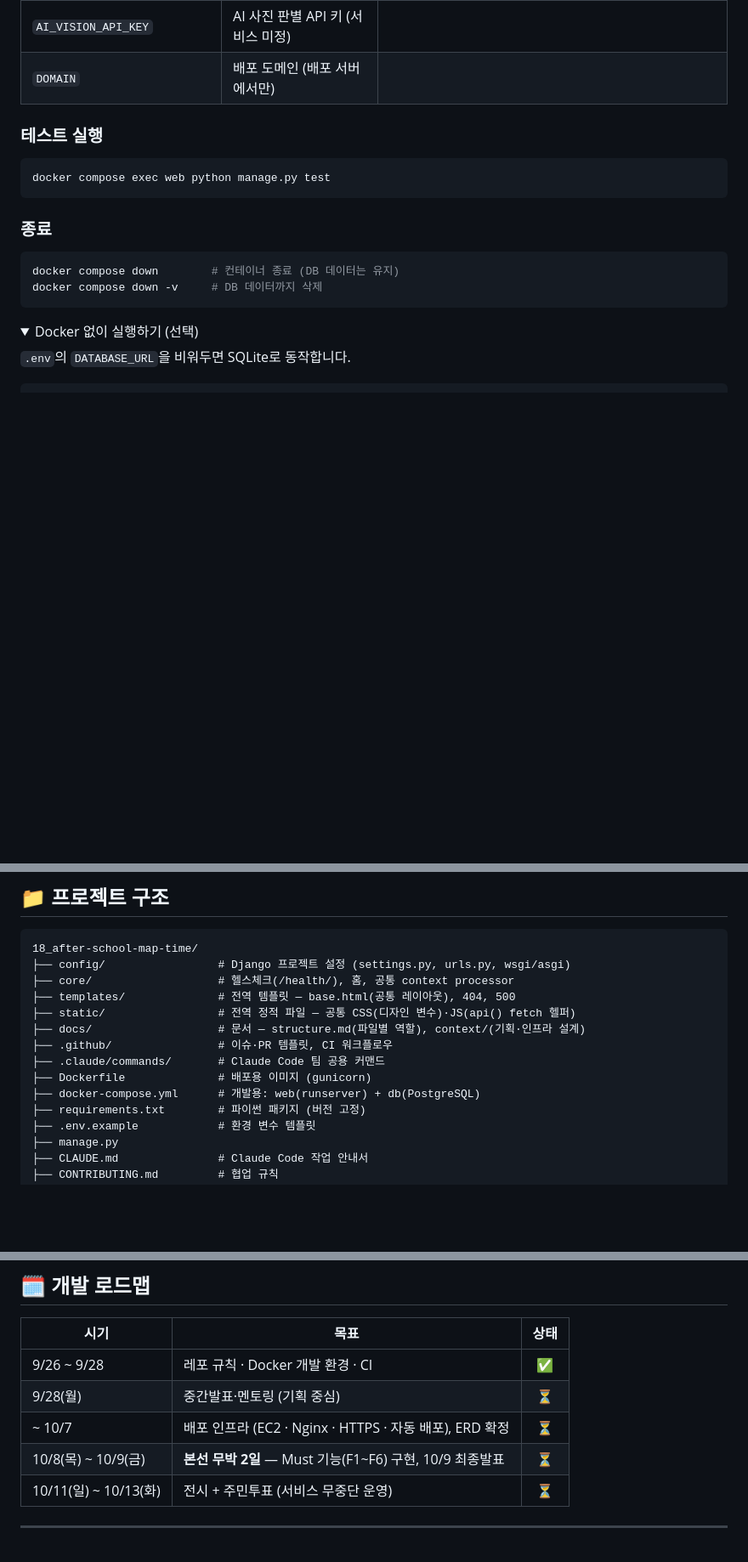
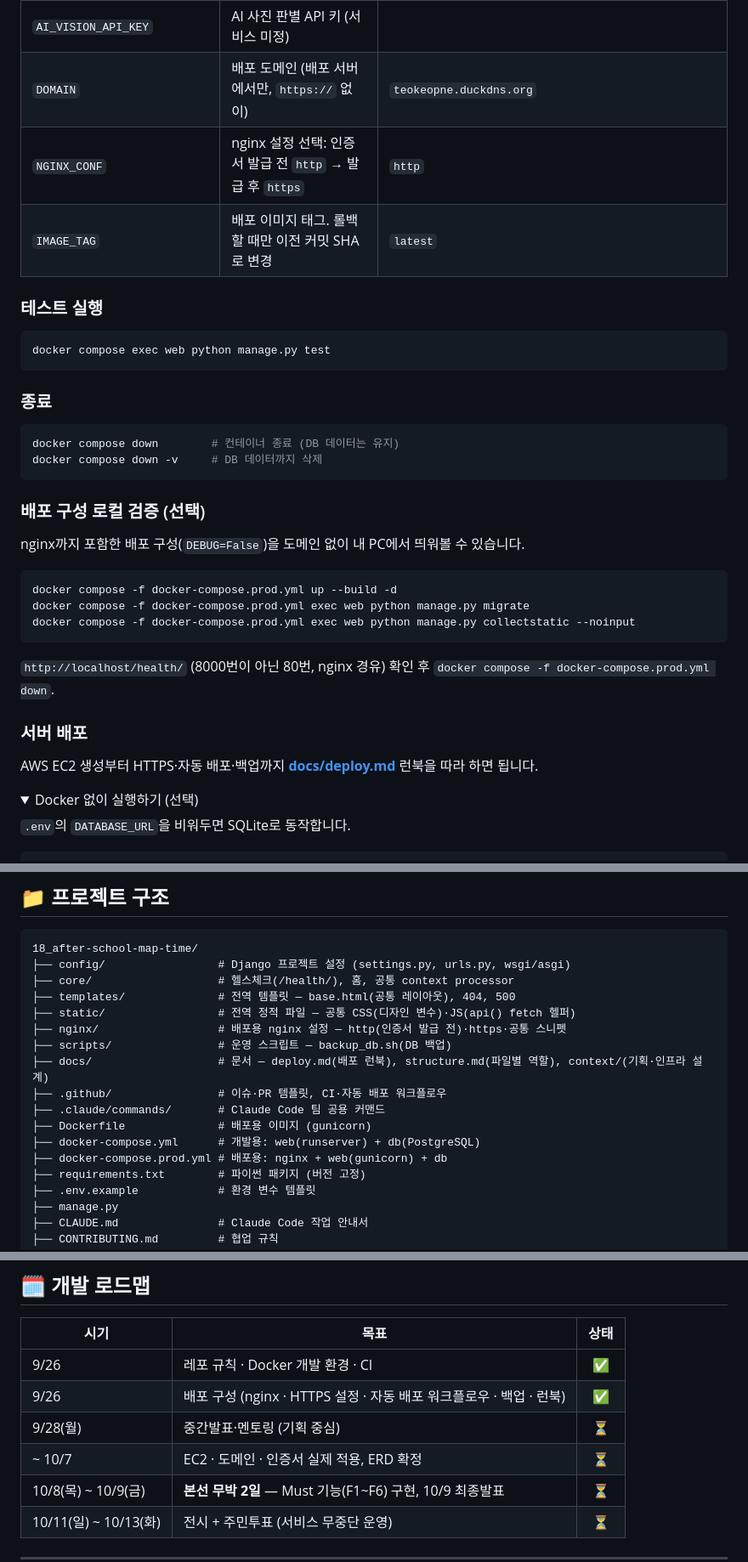
Before and after one commit to 2026-KW-HACKATHON/18_after-school-map-time, a Markdown page: README.md, 3 parts joined by grey strips. Shown at 85% size. Drawn GitHub-style; folded sections open; blank space fills up the shorter version.

Commit message:
docs: README·파일 구조 문서에 배포 구성 반영
배포 구성 로컬 검증 방법, 배포 환경 변수, nginx·scripts·deploy.yml 역할 설명

````diff
--- a/README.md
+++ b/README.md
@@ -94,7 +94,9 @@ docker compose exec web python manage.py createsuperuser
 | `KAKAO_JAVASCRIPT_KEY` | 카카오맵 JS 키 (브라우저 노출 → 카카오 개발자센터에 허용 도메인 등록 필수) | (발급값) |
 | `KAKAO_REST_API_KEY` | 카카오 REST 키 (**서버 전용**) | (발급값) |
 | `AI_VISION_API_KEY` | AI 사진 판별 API 키 (서비스 미정) | |
-| `DOMAIN` | 배포 도메인 (배포 서버에서만) | |
+| `DOMAIN` | 배포 도메인 (배포 서버에서만, `https://` 없이) | `teokeopne.duckdns.org` |
+| `NGINX_CONF` | nginx 설정 선택: 인증서 발급 전 `http` → 발급 후 `https` | `http` |
+| `IMAGE_TAG` | 배포 이미지 태그. 롤백할 때만 이전 커밋 SHA로 변경 | `latest` |
 
 ### 테스트 실행
 
@@ -108,6 +110,22 @@ docker compose exec web python manage.py test
 docker compose down        # 컨테이너 종료 (DB 데이터는 유지)
 docker compose down -v     # DB 데이터까지 삭제
 ```
+
+### 배포 구성 로컬 검증 (선택)
+
+nginx까지 포함한 배포 구성(`DEBUG=False`)을 도메인 없이 내 PC에서 띄워볼 수 있습니다.
+
+```bash
+docker compose -f docker-compose.prod.yml up --build -d
+docker compose -f docker-compose.prod.yml exec web python manage.py migrate
+docker compose -f docker-compose.prod.yml exec web python manage.py collectstatic --noinput
+```
+
+`http://localhost/health/` (8000번이 아닌 80번, nginx 경유) 확인 후 `docker compose -f docker-compose.prod.yml down`.
+
+### 서버 배포
+
+AWS EC2 생성부터 HTTPS·자동 배포·백업까지 **[docs/deploy.md](docs/deploy.md)** 런북을 따라 하면 됩니다.
 
 <details>
 <summary>Docker 없이 실행하기 (선택)</summary>
@@ -134,11 +152,14 @@ python manage.py runserver
 ├── core/                   # 헬스체크(/health/), 홈, 공통 context processor
 ├── templates/              # 전역 템플릿 — base.html(공통 레이아웃), 404, 500
 ├── static/                 # 전역 정적 파일 — 공통 CSS(디자인 변수)·JS(api() fetch 헬퍼)
-├── docs/                   # 문서 — structure.md(파일별 역할), context/(기획·인프라 설계)
-├── .github/                # 이슈·PR 템플릿, CI 워크플로우
+├── nginx/                  # 배포용 nginx 설정 — http(인증서 발급 전)·https·공통 스니펫
+├── scripts/                # 운영 스크립트 — backup_db.sh(DB 백업)
+├── docs/                   # 문서 — deploy.md(배포 런북), structure.md(파일별 역할), context/(기획·인프라 설계)
+├── .github/                # 이슈·PR 템플릿, CI·자동 배포 워크플로우
 ├── .claude/commands/       # Claude Code 팀 공용 커맨드
 ├── Dockerfile              # 배포용 이미지 (gunicorn)
 ├── docker-compose.yml      # 개발용: web(runserver) + db(PostgreSQL)
+├── docker-compose.prod.yml # 배포용: nginx + web(gunicorn) + db
 ├── requirements.txt        # 파이썬 패키지 (버전 고정)
 ├── .env.example            # 환경 변수 템플릿
 ├── manage.py
@@ -156,9 +177,10 @@ python manage.py runserver
 
 | 시기 | 목표 | 상태 |
 | --- | --- | :--: |
-| 9/26 ~ 9/28 | 레포 규칙 · Docker 개발 환경 · CI | ✅ |
+| 9/26 | 레포 규칙 · Docker 개발 환경 · CI | ✅ |
+| 9/26 | 배포 구성 (nginx · HTTPS 설정 · 자동 배포 워크플로우 · 백업 · 런북) | ✅ |
 | 9/28(월) | 중간발표·멘토링 (기획 중심) | ⏳ |
-| ~ 10/7 | 배포 인프라 (EC2 · Nginx · HTTPS · 자동 배포), ERD 확정 | ⏳ |
+| ~ 10/7 | EC2 · 도메인 · 인증서 실제 적용, ERD 확정 | ⏳ |
 | 10/8(목) ~ 10/9(금) | **본선 무박 2일** — Must 기능(F1~F6) 구현, 10/9 최종발표 | ⏳ |
 | 10/11(일) ~ 10/13(화) | 전시 + 주민투표 (서비스 무중단 운영) | ⏳ |
 
````
Also changed, not shown: other parts of README.md (+1 -1 lines), docs/structure.md (+48 -5 lines).
